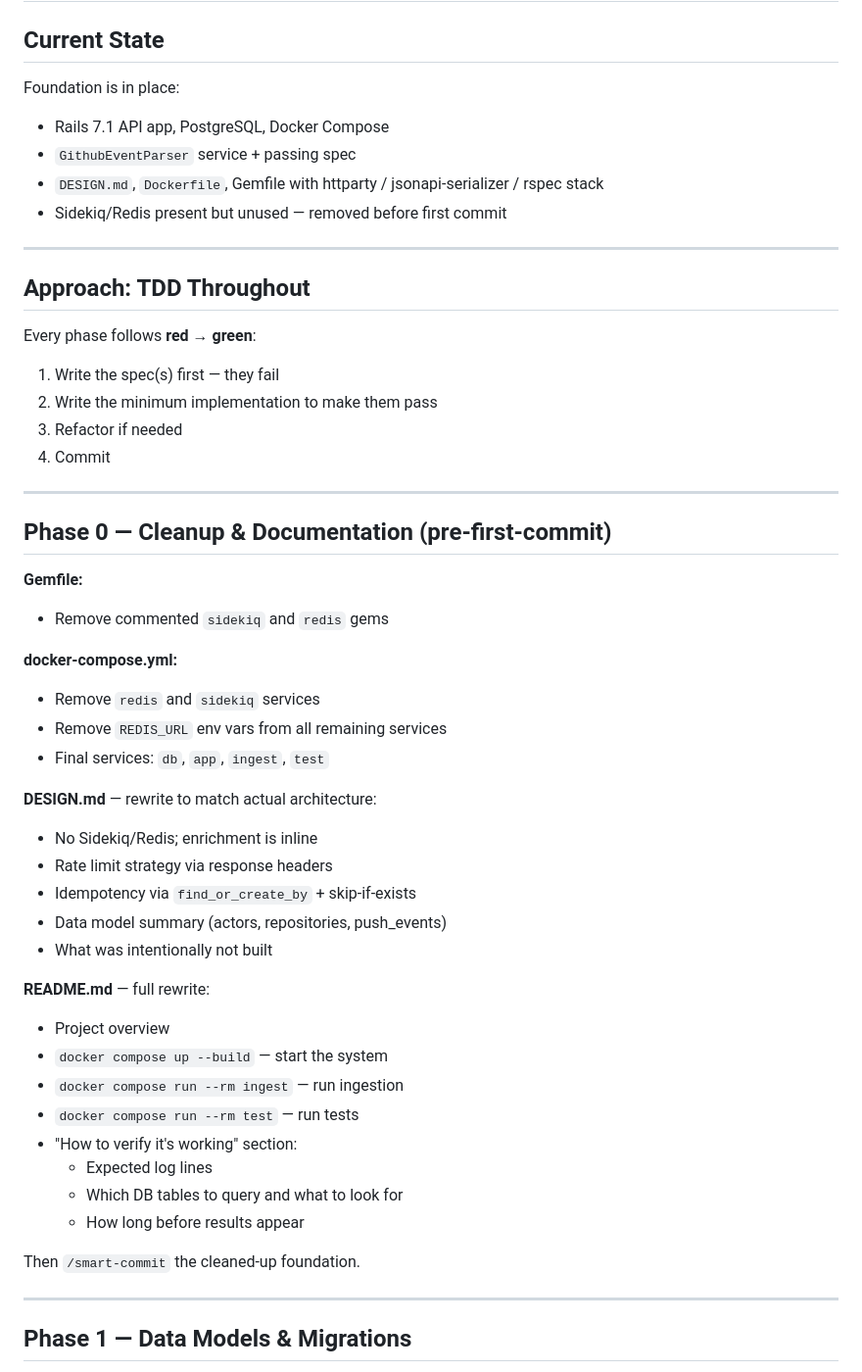
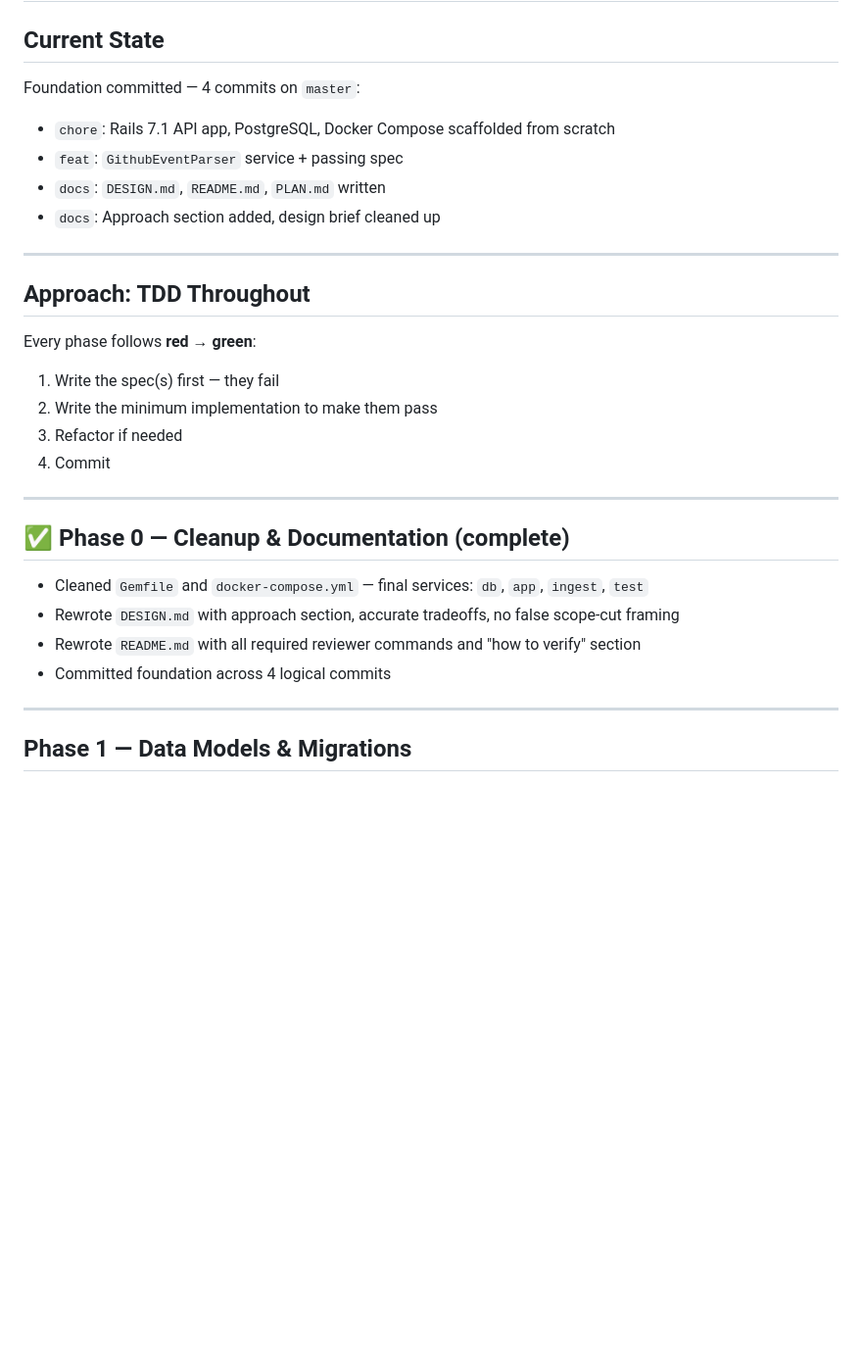
Before and after one commit to Jordan-Templeman/github-ingestor, a Markdown page: PLAN.md, the part around the change. Shown at 98% size. Drawn GitHub-style; blank space fills up the shorter version.

Commit message:
docs: Mark Phase 0 complete and update current state in plan

```diff
--- a/PLAN.md
+++ b/PLAN.md
@@ -2,11 +2,12 @@
 
 ## Current State
 
-Foundation is in place:
-- Rails 7.1 API app, PostgreSQL, Docker Compose
-- `GithubEventParser` service + passing spec
-- `DESIGN.md`, `Dockerfile`, Gemfile with httparty / jsonapi-serializer / rspec stack
-- Sidekiq/Redis present but unused — removed before first commit
+Foundation committed — 4 commits on `master`:
+
+- `chore`: Rails 7.1 API app, PostgreSQL, Docker Compose scaffolded from scratch
+- `feat`: `GithubEventParser` service + passing spec
+- `docs`: `DESIGN.md`, `README.md`, `PLAN.md` written
+- `docs`: Approach section added, design brief cleaned up
 
 ---
 
@@ -20,34 +21,12 @@ Every phase follows **red → green**:
 
 ---
 
-## Phase 0 — Cleanup & Documentation (pre-first-commit)
+## ✅ Phase 0 — Cleanup & Documentation (complete)
 
-**Gemfile:**
-- Remove commented `sidekiq` and `redis` gems
-
-**docker-compose.yml:**
-- Remove `redis` and `sidekiq` services
-- Remove `REDIS_URL` env vars from all remaining services
-- Final services: `db`, `app`, `ingest`, `test`
-
-**DESIGN.md** — rewrite to match actual architecture:
-- No Sidekiq/Redis; enrichment is inline
-- Rate limit strategy via response headers
-- Idempotency via `find_or_create_by` + skip-if-exists
-- Data model summary (actors, repositories, push_events)
-- What was intentionally not built
-
-**README.md** — full rewrite:
-- Project overview
-- `docker compose up --build` — start the system
-- `docker compose run --rm ingest` — run ingestion
-- `docker compose run --rm test` — run tests
-- "How to verify it's working" section:
-  - Expected log lines
-  - Which DB tables to query and what to look for
-  - How long before results appear
-
-Then `/smart-commit` the cleaned-up foundation.
+- Cleaned `Gemfile` and `docker-compose.yml` — final services: `db`, `app`, `ingest`, `test`
+- Rewrote `DESIGN.md` with approach section, accurate tradeoffs, no false scope-cut framing
+- Rewrote `README.md` with all required reviewer commands and "how to verify" section
+- Committed foundation across 4 logical commits
 
 ---
 
```
